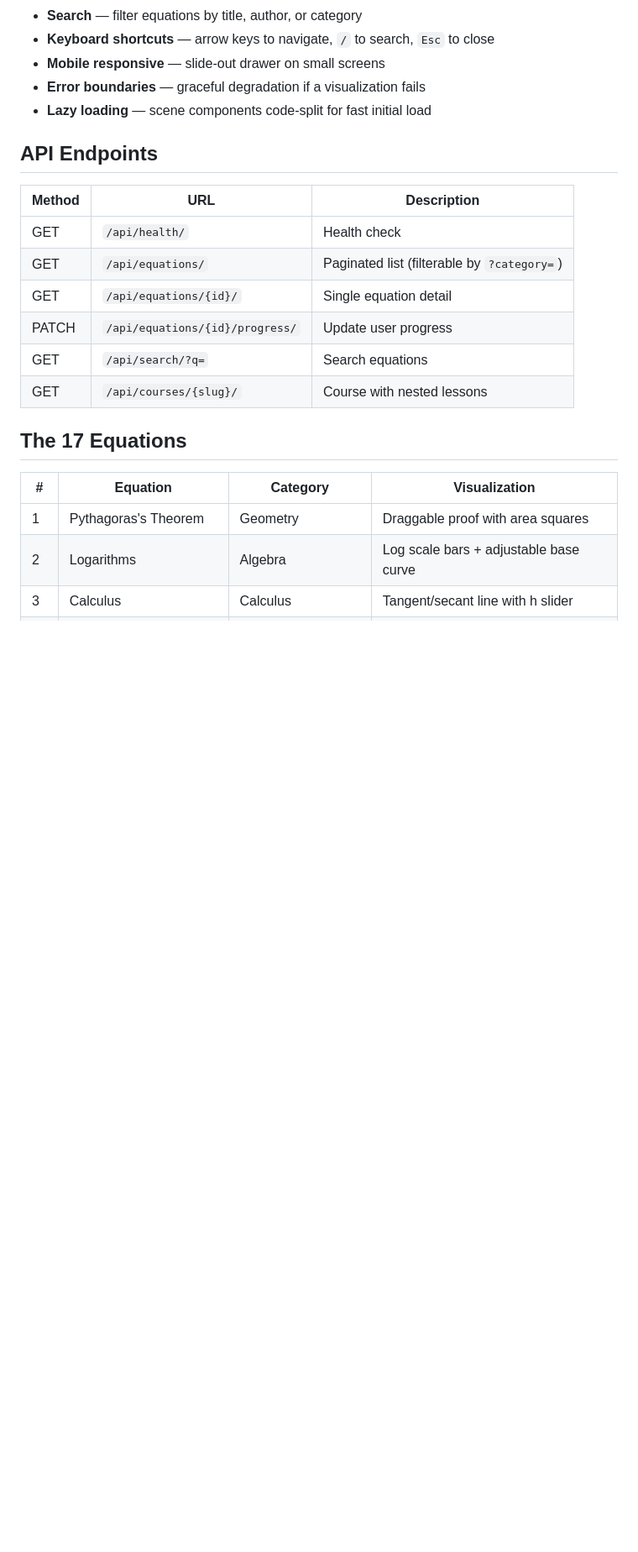
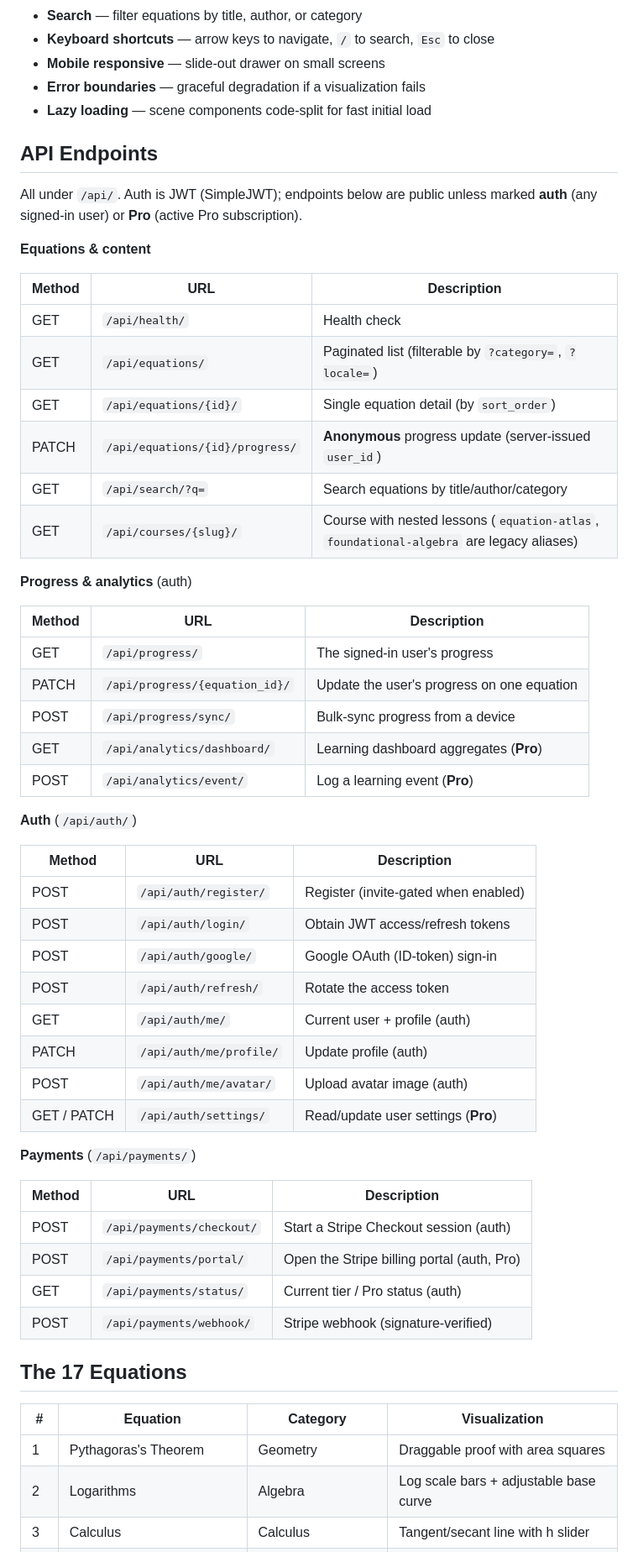
Before and after one commit to alikatgh/sciencebouk, a Markdown page: README.md, the part around one of its changes. Shown at 84% size. Rendered like a GitHub page; blank space fills up the shorter version.

```diff
--- a/README.md
+++ b/README.md
@@ -71,14 +71,51 @@ clean clone. Use the local dev setup above.
 
 ## API Endpoints
 
+All under `/api/`. Auth is JWT (SimpleJWT); endpoints below are public unless
+marked **auth** (any signed-in user) or **Pro** (active Pro subscription).
+
+**Equations & content**
+
 | Method | URL | Description |
 |--------|-----|-------------|
 | GET | `/api/health/` | Health check |
-| GET | `/api/equations/` | Paginated list (filterable by `?category=`) |
-| GET | `/api/equations/{id}/` | Single equation detail |
-| PATCH | `/api/equations/{id}/progress/` | Update user progress |
-| GET | `/api/search/?q=` | Search equations |
-| GET | `/api/courses/{slug}/` | Course with nested lessons |
+| GET | `/api/equations/` | Paginated list (filterable by `?category=`, `?locale=`) |
+| GET | `/api/equations/{id}/` | Single equation detail (by `sort_order`) |
+| PATCH | `/api/equations/{id}/progress/` | **Anonymous** progress update (server-issued `user_id`) |
+| GET | `/api/search/?q=` | Search equations by title/author/category |
+| GET | `/api/courses/{slug}/` | Course with nested lessons (`equation-atlas`, `foundational-algebra` are legacy aliases) |
+
+**Progress & analytics** (auth)
+
+| Method | URL | Description |
+|--------|-----|-------------|
+| GET | `/api/progress/` | The signed-in user's progress |
+| PATCH | `/api/progress/{equation_id}/` | Update the user's progress on one equation |
+| POST | `/api/progress/sync/` | Bulk-sync progress from a device |
+| GET | `/api/analytics/dashboard/` | Learning dashboard aggregates (**Pro**) |
+| POST | `/api/analytics/event/` | Log a learning event (**Pro**) |
+
+**Auth** (`/api/auth/`)
+
+| Method | URL | Description |
+|--------|-----|-------------|
+| POST | `/api/auth/register/` | Register (invite-gated when enabled) |
+| POST | `/api/auth/login/` | Obtain JWT access/refresh tokens |
+| POST | `/api/auth/google/` | Google OAuth (ID-token) sign-in |
+| POST | `/api/auth/refresh/` | Rotate the access token |
+| GET | `/api/auth/me/` | Current user + profile (auth) |
+| PATCH | `/api/auth/me/profile/` | Update profile (auth) |
+| POST | `/api/auth/me/avatar/` | Upload avatar image (auth) |
+| GET / PATCH | `/api/auth/settings/` | Read/update user settings (**Pro**) |
+
+**Payments** (`/api/payments/`)
+
+| Method | URL | Description |
+|--------|-----|-------------|
+| POST | `/api/payments/checkout/` | Start a Stripe Checkout session (auth) |
+| POST | `/api/payments/portal/` | Open the Stripe billing portal (auth, Pro) |
+| GET | `/api/payments/status/` | Current tier / Pro status (auth) |
+| POST | `/api/payments/webhook/` | Stripe webhook (signature-verified) |
 
 ## The 17 Equations
 
```
Also changed, not shown: other parts of README.md (+9 -9 lines), docs/BUG_JOURNAL.md (+7 -1 lines).
